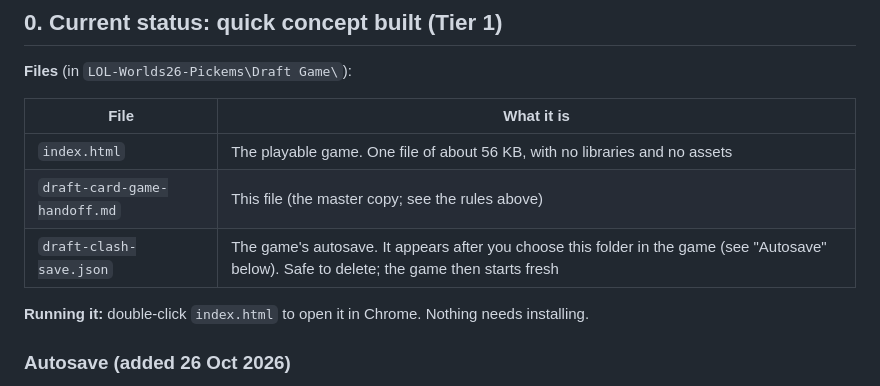
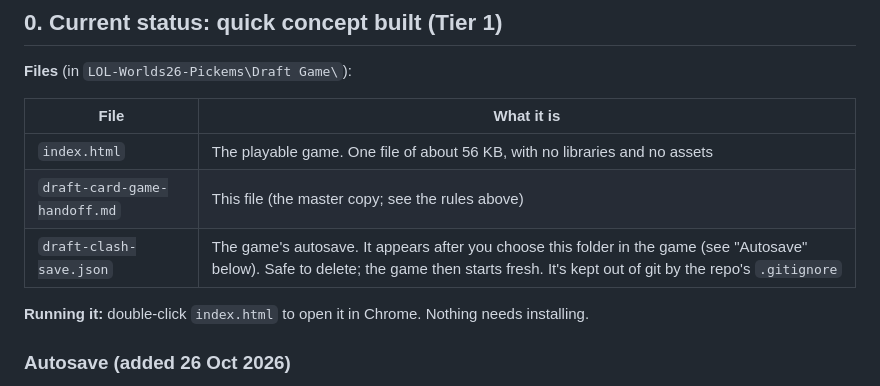
Before and after one commit to BlaqkFyre/LOL-Worlds26-Pickems, a Markdown page: Draft Game/draft-card-game-handoff.md, the part around the change. Drawn GitHub-style.

Commit message:
Note autosave gitignore in handoff doc
Adds a line to the handoff doc’s files table saying draft-clash-save.json is kept out of git.

```diff
--- a/Draft Game/draft-card-game-handoff.md
+++ b/Draft Game/draft-card-game-handoff.md
@@ -23,7 +23,7 @@
 |---|---|
 | `index.html` | The playable game. One file of about 56 KB, with no libraries and no assets |
 | `draft-card-game-handoff.md` | This file (the master copy; see the rules above) |
-| `draft-clash-save.json` | The game's autosave. It appears after you choose this folder in the game (see "Autosave" below). Safe to delete; the game then starts fresh |
+| `draft-clash-save.json` | The game's autosave. It appears after you choose this folder in the game (see "Autosave" below). Safe to delete; the game then starts fresh. It's kept out of git by the repo's `.gitignore` |
 
 **Running it:** double-click `index.html` to open it in Chrome. Nothing needs installing.
 
```
